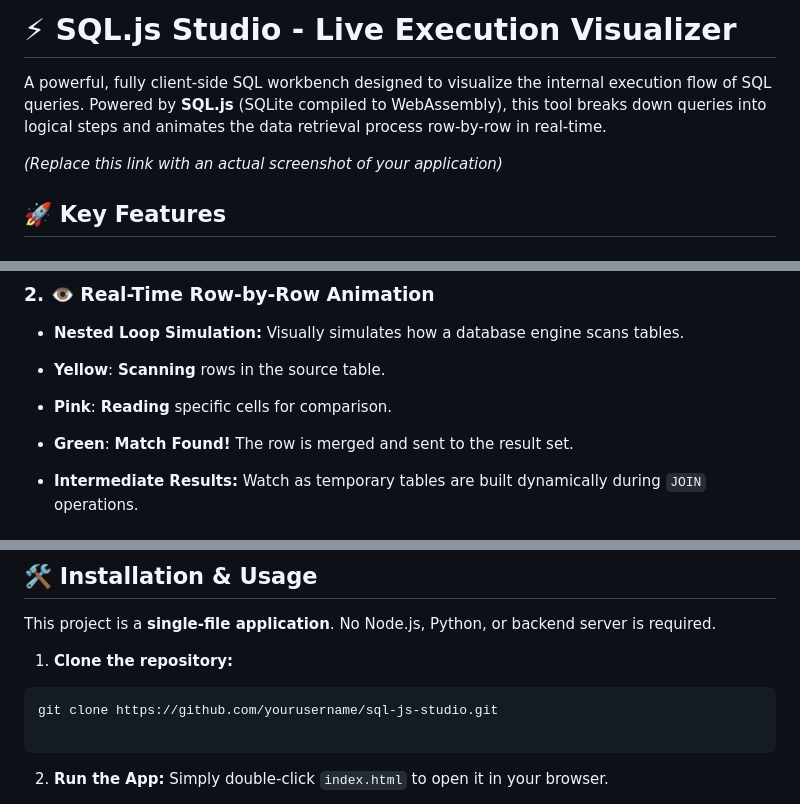
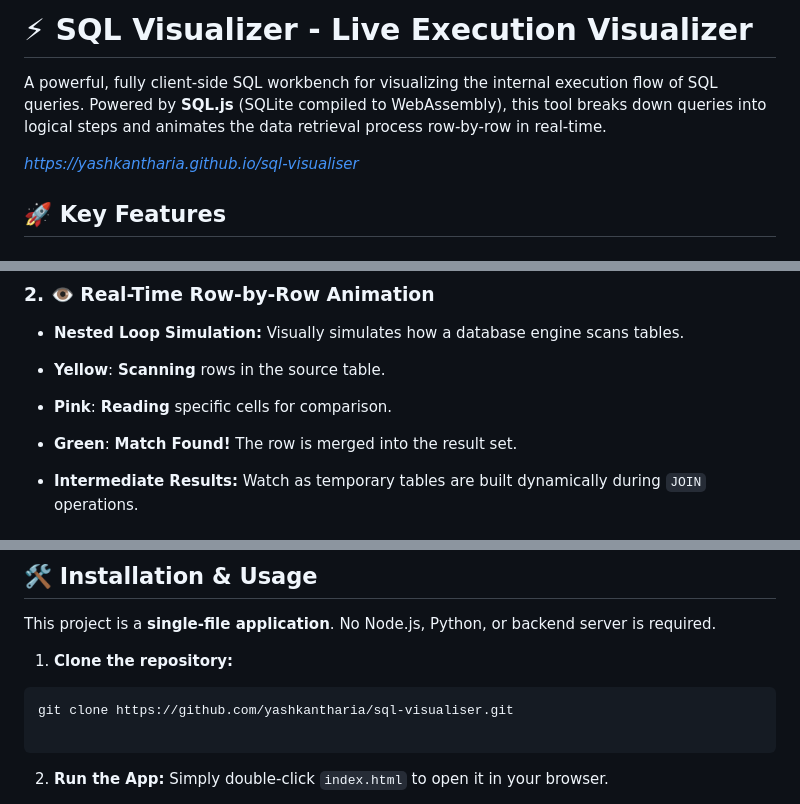
Before and after one commit to yashkantharia/sql-visualiser, a Markdown page: README.md, 3 parts joined by grey strips. GitHub-like rendering.

Commit message:
Rename project to SQL Visualizer and update link
Updated project name and repository link in README.

````diff
--- a/README.md
+++ b/README.md
@@ -1,8 +1,8 @@
-# ⚡ SQL.js Studio - Live Execution Visualizer
+# ⚡ SQL Visualizer - Live Execution Visualizer
 
-A powerful, fully client-side SQL workbench designed to visualize the internal execution flow of SQL queries. Powered by **SQL.js** (SQLite compiled to WebAssembly), this tool breaks down queries into logical steps and animates the data retrieval process row-by-row in real-time.
+A powerful, fully client-side SQL workbench for visualizing the internal execution flow of SQL queries. Powered by **SQL.js** (SQLite compiled to WebAssembly), this tool breaks down queries into logical steps and animates the data retrieval process row-by-row in real-time.
 
-*(Replace this link with an actual screenshot of your application)*
+*https://yashkantharia.github.io/sql-visualiser*
 
 ## 🚀 Key Features
 
@@ -16,7 +16,7 @@ A powerful, fully client-side SQL workbench designed to visualize the internal e
 * **Nested Loop Simulation:** Visually simulates how a database engine scans tables.
 * <span style="background:#fef08a; padding:2px 5px; border-radius:3px; color:#000">**Yellow**</span>: **Scanning** rows in the source table.
 * <span style="background:#f9a8d4; padding:2px 5px; border-radius:3px; color:#000">**Pink**</span>: **Reading** specific cells for comparison.
-* <span style="background:#86efac; padding:2px 5px; border-radius:3px; color:#000">**Green**</span>: **Match Found!** The row is merged and sent to the result set.
+* <span style="background:#86efac; padding:2px 5px; border-radius:3px; color:#000">**Green**</span>: **Match Found!** The row is merged into the result set.
 
 
 * **Intermediate Results:** Watch as temporary tables are built dynamically during `JOIN` operations.
@@ -42,7 +42,7 @@ This project is a **single-file application**. No Node.js, Python, or backend se
 
 1. **Clone the repository:**
 ```bash
-git clone https://github.com/yourusername/sql-js-studio.git
+git clone https://github.com/yashkantharia/sql-visualiser.git
 
 ```
 
````
